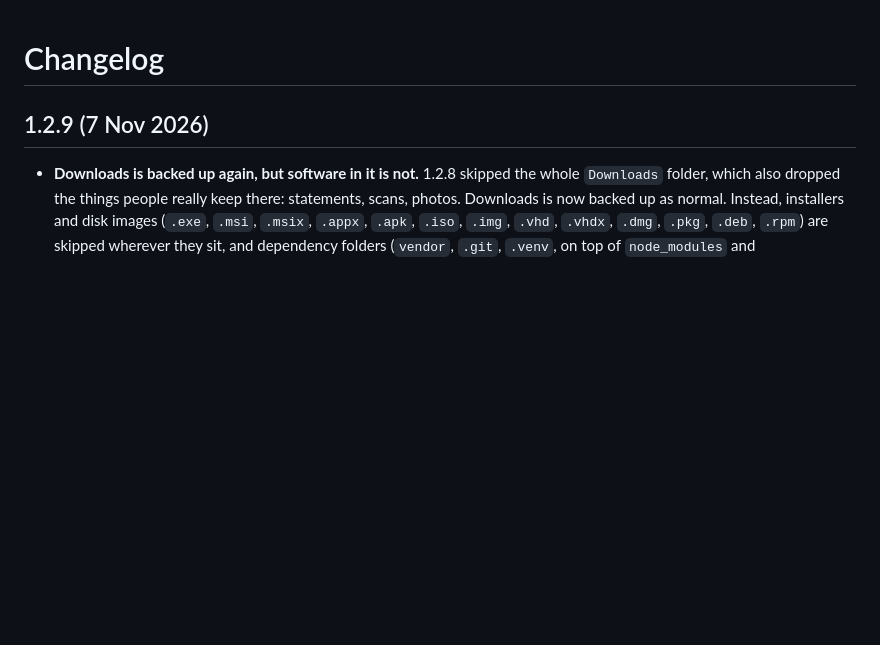
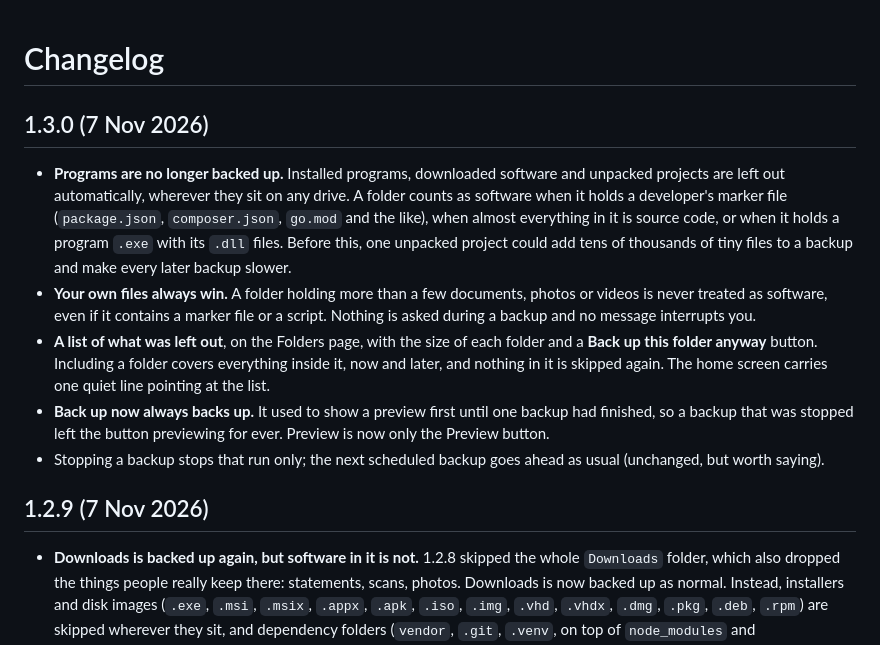
Before and after one commit to selvasocial26/selva-sync, a Markdown page: CHANGELOG.md, the part around the change. Drawn GitHub-style; blank space fills up the shorter version.

Commit message:
Changelog for 1.3.0

```diff
--- a/CHANGELOG.md
+++ b/CHANGELOG.md
@@ -1,4 +1,12 @@
 # Changelog
+
+## 1.3.0 (7 Nov 2026)
+
+- **Programs are no longer backed up.** Installed programs, downloaded software and unpacked projects are left out automatically, wherever they sit on any drive. A folder counts as software when it holds a developer's marker file (`package.json`, `composer.json`, `go.mod` and the like), when almost everything in it is source code, or when it holds a program `.exe` with its `.dll` files. Before this, one unpacked project could add tens of thousands of tiny files to a backup and make every later backup slower.
+- **Your own files always win.** A folder holding more than a few documents, photos or videos is never treated as software, even if it contains a marker file or a script. Nothing is asked during a backup and no message interrupts you.
+- **A list of what was left out**, on the Folders page, with the size of each folder and a **Back up this folder anyway** button. Including a folder covers everything inside it, now and later, and nothing in it is skipped again. The home screen carries one quiet line pointing at the list.
+- **Back up now always backs up.** It used to show a preview first until one backup had finished, so a backup that was stopped left the button previewing for ever. Preview is now only the Preview button.
+- Stopping a backup stops that run only; the next scheduled backup goes ahead as usual (unchanged, but worth saying).
 
 ## 1.2.9 (7 Nov 2026)
 
```
